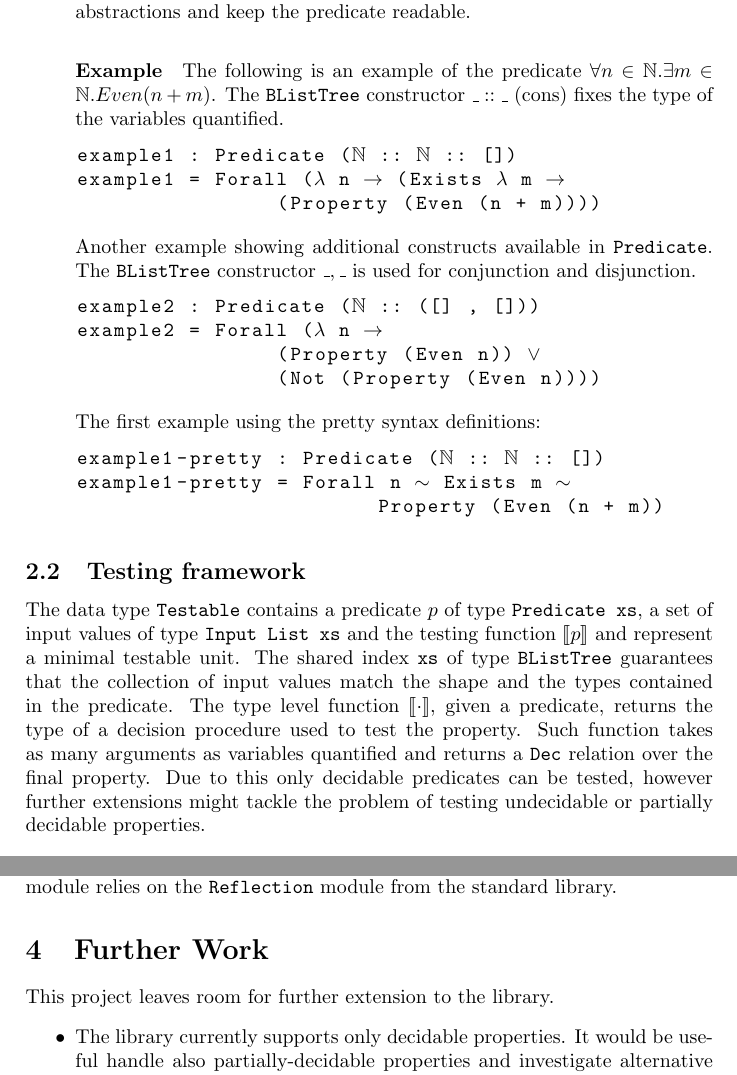
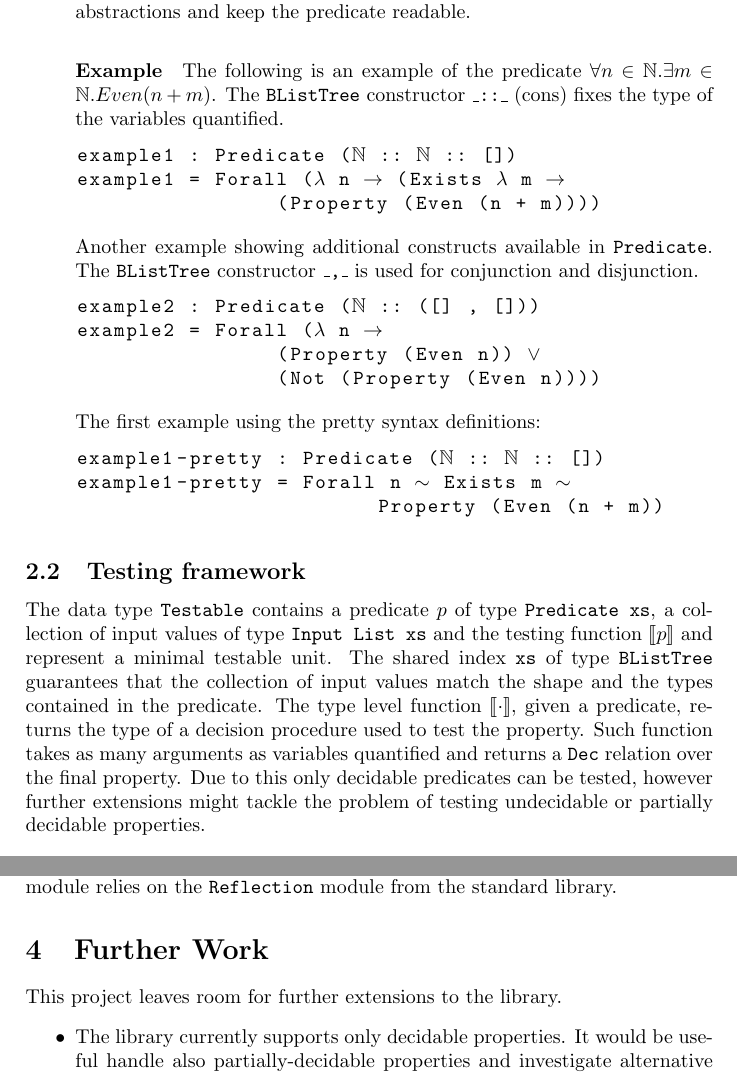
Before and after one commit to marco-vassena/testing-agda, a LaTeX document (doc/report.tex): two parts of pages 2 and 5 of 5, joined at a grey line, cut so that both start at the same text. Compiled offline with pdfLaTeX.

Commit message:
Cosmetic changes

```diff
--- a/doc/report.tex
+++ b/doc/report.tex
@@ -47,7 +47,7 @@ Special syntax declarations hide the presence of the lambda abstractions and kee
 
 % Example of predicate and BListTree
 \paragraph{Example}
-The following is an example of the predicate $\forall n \in \mathbb{N} . \exists m \in \mathbb{N} . Even (n + m)$. The \texttt{BListTree} constructor $\_::\_$ (cons) fixes the type of the variables quantified.
+The following is an example of the predicate $\forall n \in \mathbb{N} . \exists m \in \mathbb{N} . Even (n + m)$. The \texttt{BListTree} constructor \texttt{\_::\_} (cons) fixes the type of the variables quantified.
 
 \begin{lstlisting}
 example1 : Predicate ($\mathbb{N}$ :: $\mathbb{N}$ :: [])
@@ -56,7 +56,7 @@ example1 = Forall ($\lambda$ n $\rightarrow$ (Exists $\lambda$ m $\rightarrow$
 \end{lstlisting}
 
 Another example showing additional constructs available in \texttt{Predicate}.
-The \texttt{BListTree} constructor $\_,\_$ is used for conjunction and disjunction.
+The \texttt{BListTree} constructor \texttt{\_,\_} is used for conjunction and disjunction.
 \begin{lstlisting}
 example2 : Predicate ($\mathbb{N}$ :: ([] , []))
 example2 = Forall ($\lambda$ n $\rightarrow$
@@ -74,7 +74,7 @@ example1-pretty = Forall n $\sim$ Exists m $\sim$
 \end{itemize}
 
 \subsection{Testing framework}
-The data type \texttt{Testable} contains a predicate $p$ of type \texttt{Predicate xs}, a set of input values of type \texttt{Input List xs} and the testing function $\llbracket p \rrbracket$ and represent a minimal testable unit. The shared index \texttt{xs} of type \texttt{BListTree} guarantees that the collection of input values match the shape and the types contained in the predicate.
+The data type \texttt{Testable} contains a predicate $p$ of type \texttt{Predicate xs}, a collection of input values of type \texttt{Input List xs} and the testing function $\llbracket p \rrbracket$ and represent a minimal testable unit. The shared index \texttt{xs} of type \texttt{BListTree} guarantees that the collection of input values match the shape and the types contained in the predicate.
 The type level function $\llbracket \cdot \rrbracket$, given a predicate, returns the type of a decision procedure used to test the property.
 Such function takes as many arguments as variables quantified and returns a \texttt{Dec} relation over the final property. Due to this only decidable predicates can be tested, however further extensions might tackle the problem of testing undecidable or partially decidable properties.
 
@@ -151,7 +148,7 @@ The library provides in the module \texttt{Test.Conversion} the function \texttt
 In order to achieve its purpose this module relies on the \texttt{Reflection} module from the standard library.
 
 \section{Further Work}
-This project leaves room for further extension to the library.
+This project leaves room for further extensions to the library.
 \begin{itemize}
 	\item The library currently supports only decidable properties. It would be useful handle also partially-decidable properties and investigate alternative approaches for undecidable properties.
 	\item The user needs to write custom generator for each data-type under testing. The library could give support in writing such generators, or even generate them using a generic approach. Particularly relevant in this setting is the generation of dependent values.
```
Also changed, not shown: README.md, doc/report.tex (3 more changed lines).
